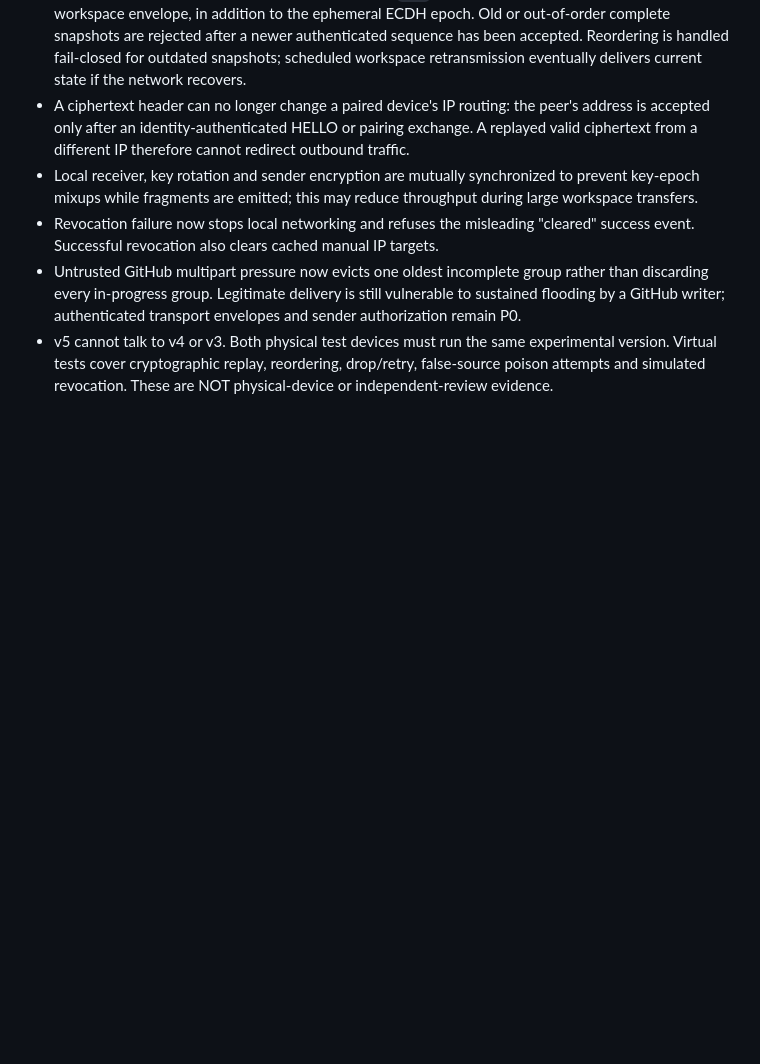
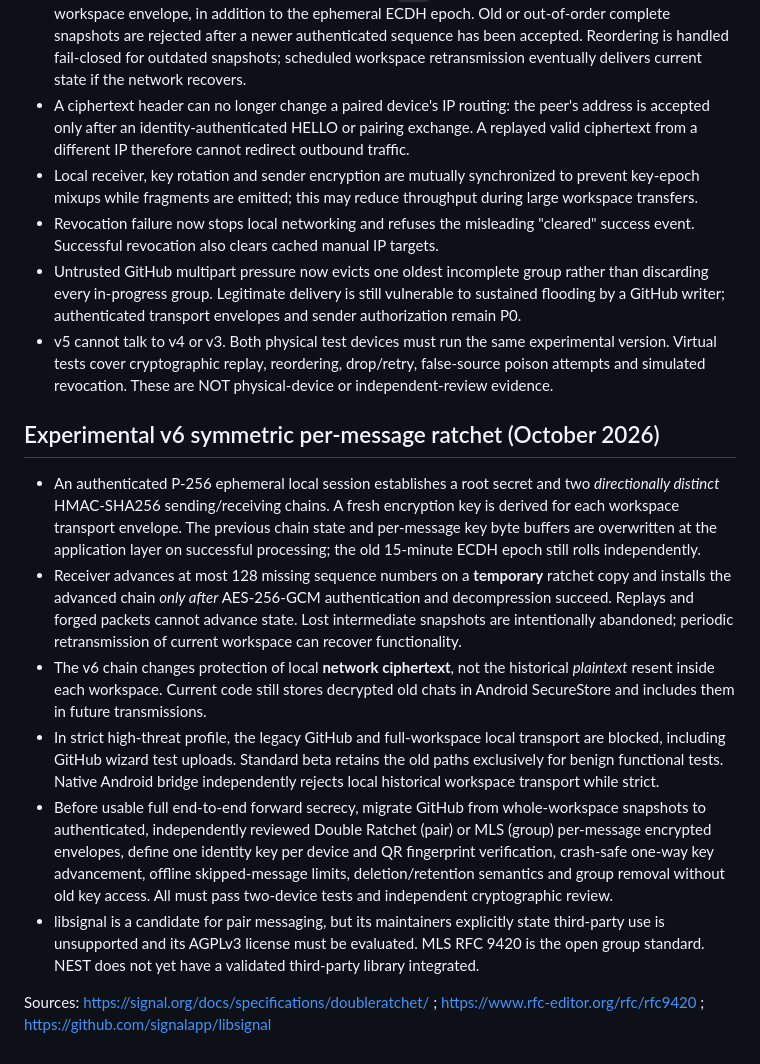
Before and after one commit to bspippi1337/nest-channel, a Markdown page: SECURITY-FORWARD-SECRECY-ROADMAP.md, the part around the change. Drawn GitHub-style; blank space fills up the shorter version.

Commit message:
docs: precise v6 local message-key ratchet scope and migration requirements

```diff
--- a/SECURITY-FORWARD-SECRECY-ROADMAP.md
+++ b/SECURITY-FORWARD-SECRECY-ROADMAP.md
@@ -83,3 +83,14 @@ Local v4 packets cannot interoperate with local v3 packets. Run the same experim
 - Revocation failure now stops local networking and refuses the misleading "cleared" success event. Successful revocation also clears cached manual IP targets.
 - Untrusted GitHub multipart pressure now evicts one oldest incomplete group rather than discarding every in-progress group. Legitimate delivery is still vulnerable to sustained flooding by a GitHub writer; authenticated transport envelopes and sender authorization remain P0.
 - v5 cannot talk to v4 or v3. Both physical test devices must run the same experimental version. Virtual tests cover cryptographic replay, reordering, drop/retry, false-source poison attempts and simulated revocation. These are NOT physical-device or independent-review evidence.
+
+## Experimental v6 symmetric per-message ratchet (October 2026)
+
+- An authenticated P-256 ephemeral local session establishes a root secret and two *directionally distinct* HMAC-SHA256 sending/receiving chains. A fresh encryption key is derived for each workspace transport envelope. The previous chain state and per-message key byte buffers are overwritten at the application layer on successful processing; the old 15-minute ECDH epoch still rolls independently.
+- Receiver advances at most 128 missing sequence numbers on a **temporary** ratchet copy and installs the advanced chain *only after* AES-256-GCM authentication and decompression succeed. Replays and forged packets cannot advance state. Lost intermediate snapshots are intentionally abandoned; periodic retransmission of current workspace can recover functionality.
+- The v6 chain changes protection of local **network ciphertext**, not the historical *plaintext* resent inside each workspace. Current code still stores decrypted old chats in Android SecureStore and includes them in future transmissions.
+- In strict high-threat profile, the legacy GitHub and full-workspace local transport are blocked, including GitHub wizard test uploads. Standard beta retains the old paths exclusively for benign functional tests. Native Android bridge independently rejects local historical workspace transport while strict.
+- Before usable full end-to-end forward secrecy, migrate GitHub from whole-workspace snapshots to authenticated, independently reviewed Double Ratchet (pair) or MLS (group) per-message encrypted envelopes, define one identity key per device and QR fingerprint verification, crash-safe one-way key advancement, offline skipped-message limits, deletion/retention semantics and group removal without old key access. All must pass two-device tests and independent cryptographic review.
+- libsignal is a candidate for pair messaging, but its maintainers explicitly state third-party use is unsupported and its AGPLv3 license must be evaluated. MLS RFC 9420 is the open group standard. NEST does not yet have a validated third-party library integrated.
+
+Sources: https://signal.org/docs/specifications/doubleratchet/ ; https://www.rfc-editor.org/rfc/rfc9420 ; https://github.com/signalapp/libsignal
```
